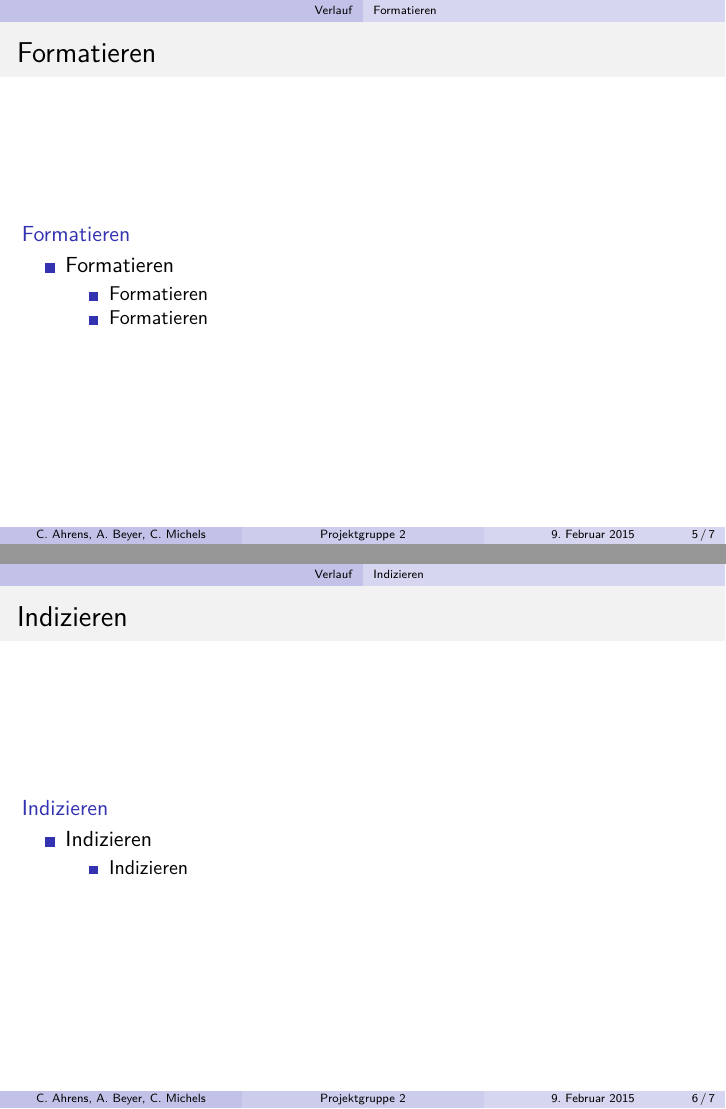
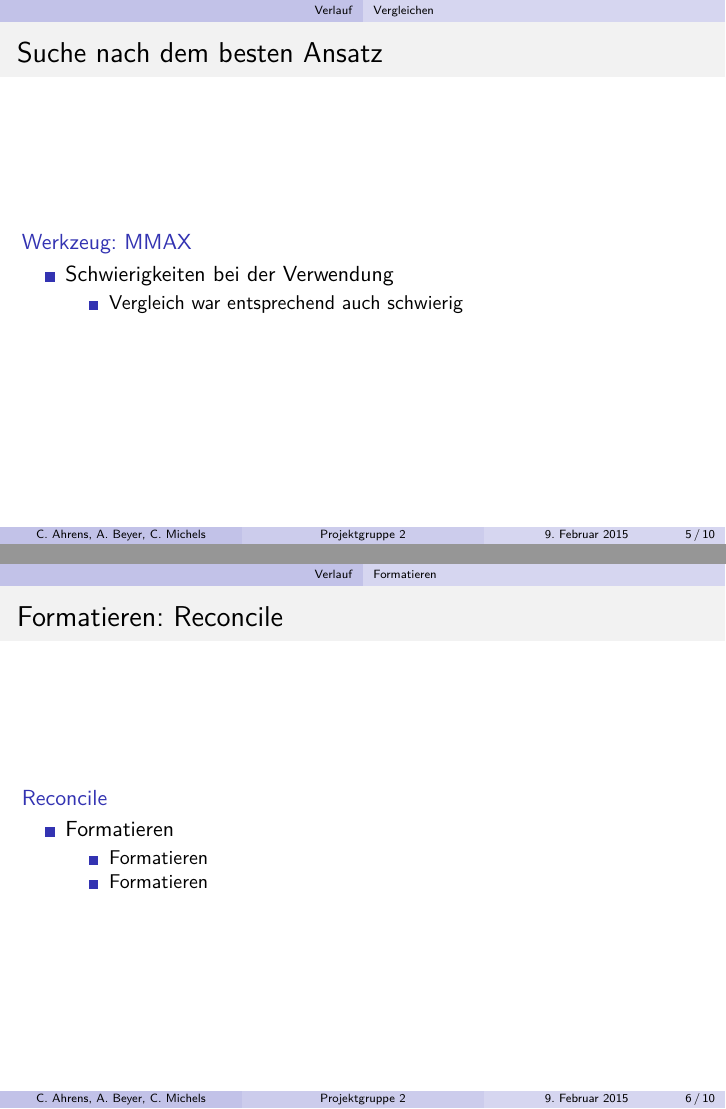
Before and after one commit to cmich/dh-projekt-gruppe2-presentation, LaTeX slides (presentation.tex): pages 9 and 10 of 15 before the commit and pages 9 and 10 of 18 after it, joined at a grey line. Compiled offline with pdfLaTeX.

Commit message:
changes to cmich-edit

```diff
--- a/presentation.tex
+++ b/presentation.tex
@@ -153,3 +172,11 @@
+\begin{frame}\frametitle{\textcolor{black}{Suche nach dem besten Ansatz}}
+
+\begin{block}{Werkzeug: MMAX}
+\begin{itemize}
+\item Schwierigkeiten bei der Verwendung
+\begin{itemize}
+\item Vergleich war entsprechend auch schwierig
+\end{itemize}
 \end{itemize}
 \end{block}
 
@@ -162,9 +189,25 @@
 
 %---
 
-\begin{frame}\frametitle{\textcolor{black}{Formatieren}}
+\begin{frame}\frametitle{\textcolor{black}{Formatieren: Reconcile}}
 
-\begin{block}{Formatieren}
+\begin{block}{Reconcile}
+\begin{itemize}
+\item Formatieren
+\begin{itemize}
+\item Formatieren
+\item Formatieren
+\end{itemize}
+\end{itemize}
+\end{block}
+
+\end{frame}
+
+%---
+
+\begin{frame}\frametitle{\textcolor{black}{Formatieren: DCoref}}
+
+\begin{block}{DCoref}
 \begin{itemize}
 \item Formatieren
 \begin{itemize}
@@ -183,4 +226,3 @@
 
 %---
 
-\begin{frame}\frametitle{\textcolor{black}{Indizieren}}
```
Also changed, not shown: presentation.pdf, presentation.tex (43 more changed lines), 6 other files.
